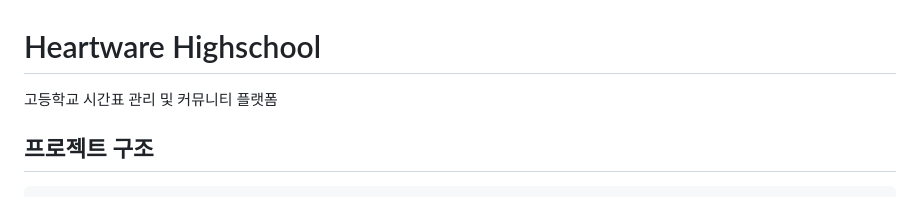
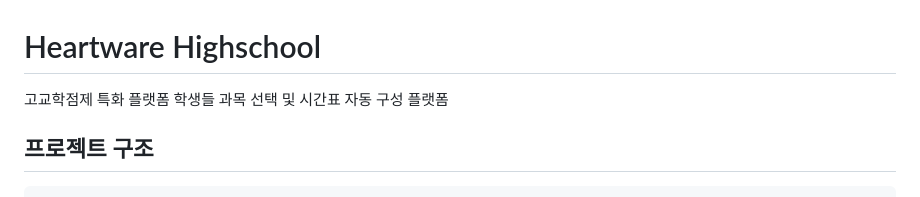
Before and after one commit to heojinwoo7/godingpick, a Markdown page: README.md, the part around the change. GitHub-like rendering.

```diff
--- a/README.md
+++ b/README.md
@@ -1,6 +1,7 @@
 # Heartware Highschool
 
-고등학교 시간표 관리 및 커뮤니티 플랫폼
+고교학점제 특화 플랫폼
+학생들 과목 선택 및 시간표 자동 구성 플랫폼
 
 ## 프로젝트 구조
 
```
